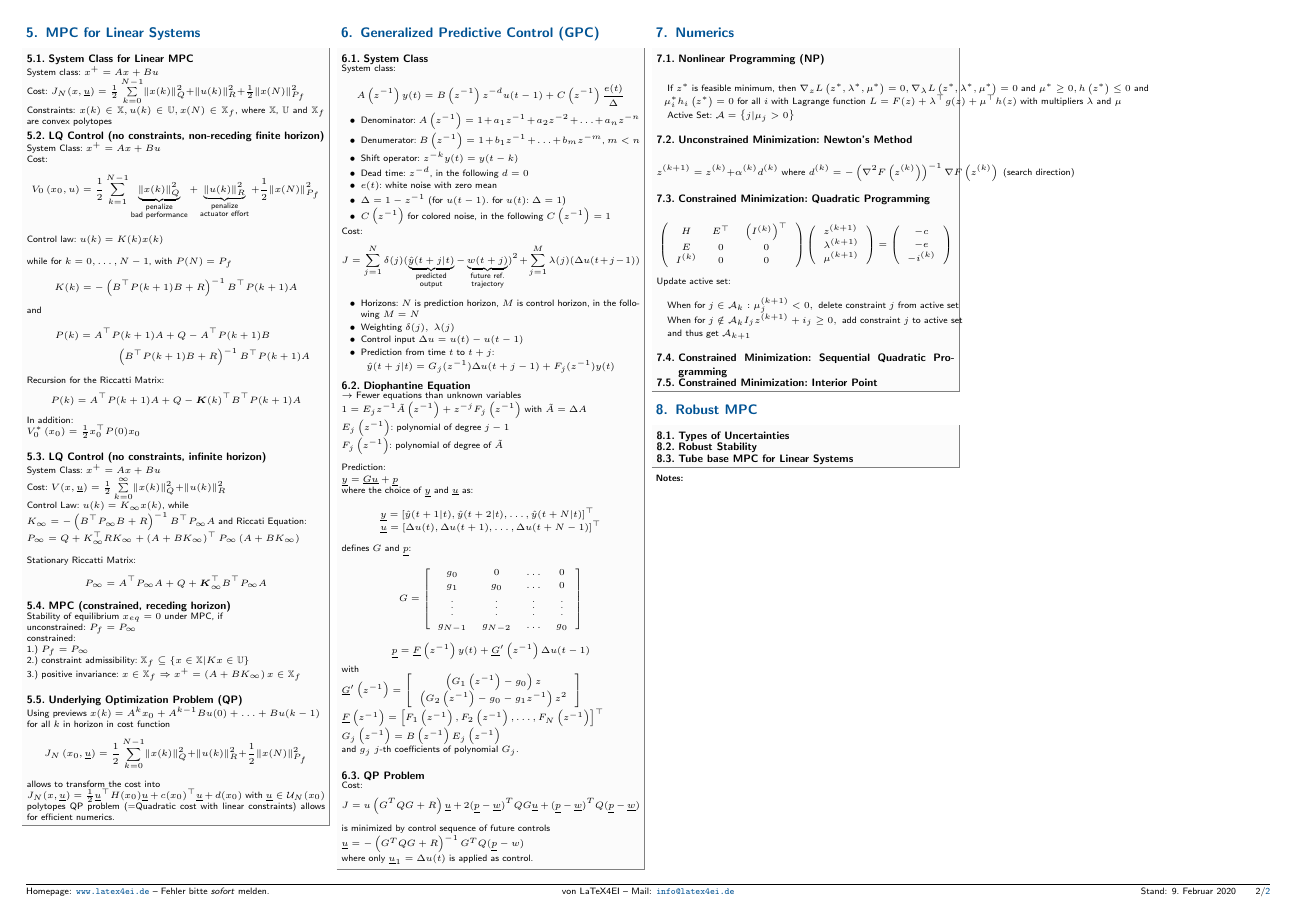
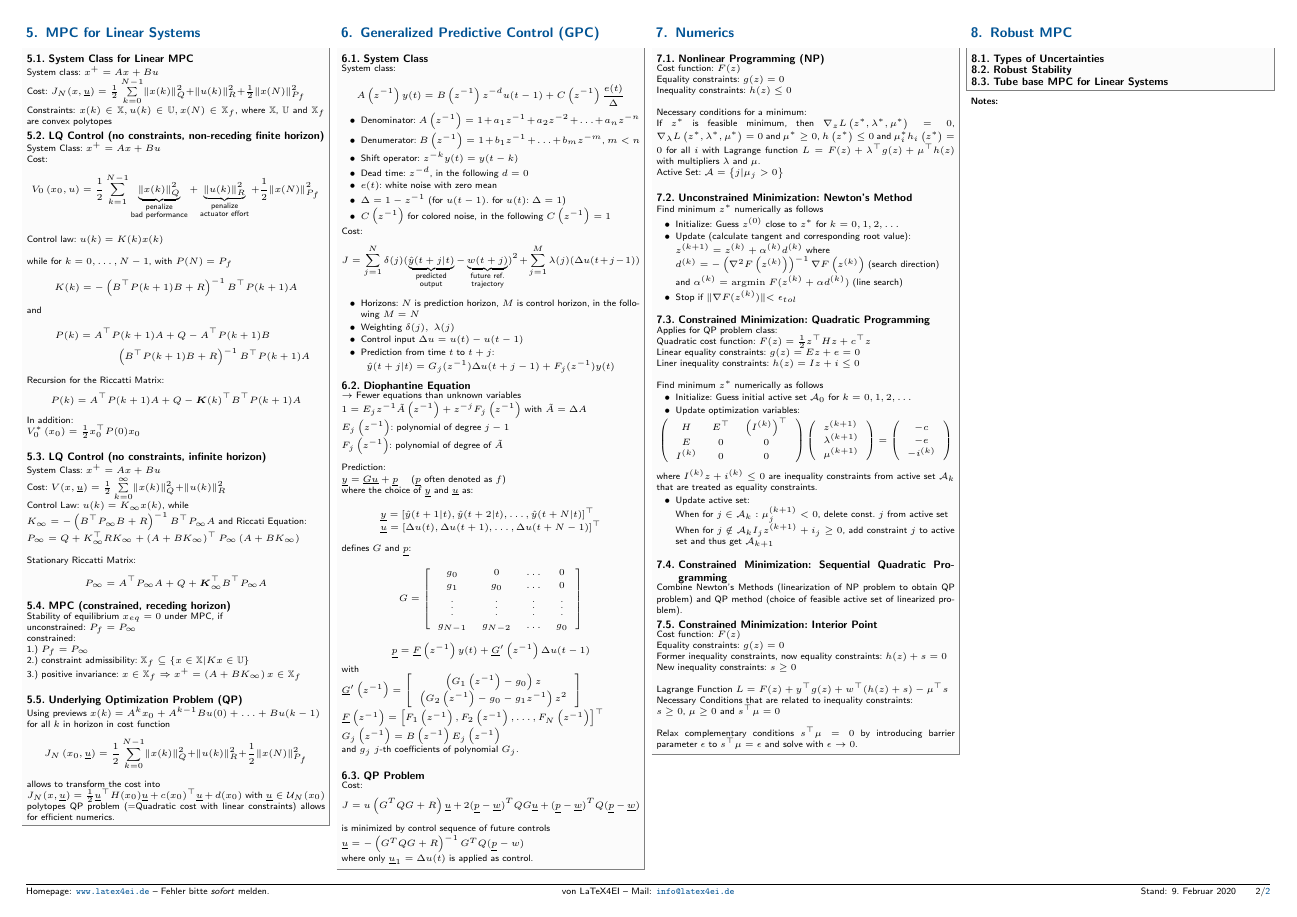
Before and after one commit to hlzl/mpc_formulary, a LaTeX document (Info Retrieval Cheat Sheet.tex): page 2 of 2. Compiled offline with pdfLaTeX.

Commit message:
ADD: Numerics Section (Summary 6)

```diff
--- a/Info Retrieval Cheat Sheet.tex
+++ b/Info Retrieval Cheat Sheet.tex
@@ -300,7 +300,7 @@ $$
 \subsection{Diophantine Equation}
 $\rightarrow$ Fewer equations than unknown variables\\
 $1=E_{j} z^{-1} \tilde{A}\left(z^{-1}\right)+z^{-j} F_{j}\left(z^{-1}\right)$ with $\tilde{A}=\Delta A$ \\ $E_{j}\left(z^{-1}\right)$: polynomial of degree $j-1$ \\ $F_{j}\left(z^{-1}\right)$: polynomial of degree of $\tilde{A}$ \\ \\
-Prediction:\\ $\underline{y}=\underline{G u}+\underline{p}$ \\
+Prediction:\\ $\underline{y}=\underline{G u}+\underline{p}$ \quad($\underline{p}$ often denoted as $f$)\\
 where the choice of $\underline{y}$ and $\underline{u}$ as:
 $$
 \begin{array}{l}{\underline{y}=[\hat{y}(t+1 | t), \hat{y}(t+2 | t), \ldots, \hat{y}(t+N | t)]^{\top}} \\
@@ -328,28 +328,57 @@ where only $\underline{u}_{1}=\Delta u(t)$ is applied as control.
 \begin{sectionbox}
 
 \subsection{Nonlinear Programming (NP)}
-$$
-\begin{array}{l}{\text { If } z^{*} \text { is feasible minimum, then } \nabla_{z} L\left(z^{*}, \lambda^{*}, \mu^{*}\right)=0, \nabla_{\lambda} L\left(z^{*}, \lambda^{*}, \mu^{*}\right)=0 \text { and } \mu^{*} \geq 0, h\left(z^{*}\right) \leq 0 \text { and }} \\ {\mu_{i}^{*} h_{i}\left(z^{*}\right)=0 \text { for all } i \text { with Lagrange function } L=F(z)+\lambda^{\top} g(z)+\mu^{\top} h(z) \text { with multipliers } \lambda \text { and } \mu} \\ {\text { Active Set: } \mathcal{A}=\left\{j | \mu_{j}>0\right\}}\end{array}
-$$
+Cost function: $F(z)$\\
+Equality constraints: $g(z)=0$\\
+Inequality constraints: $h(z)\leq 0$\\
+\\
+Necessary conditions for a minimum:\\
+If $z^{*}$ is feasible minimum, then $\nabla_{z} L\left(z^{*}, \lambda^{*}, \mu^{*}\right)=0$, $\nabla_{\lambda} L\left(z^{*}, \lambda^{*}, \mu^{*}\right)=0$ and $\mu^{*} \geq 0$, $h\left(z^{*}\right) \leq 0$ and $\mu_{i}^{*} h_{i}\left(z^{*}\right)=0$ for all $i$ with Lagrange function $L=F(z)+\lambda^{\top} g(z)+\mu^{\top} h(z)$ with multipliers $\lambda$ and $\mu$.\\
+Active Set: $\mathcal{A}=\left\{j | \mu_{j}>0\right\}$\\
 
 \subsection{Unconstrained Minimization: Newton's Method}
-$$
-z^{(k+1)}=z^{(k)}+\alpha^{(k)} d^{(k)} \text { where } d^{(k)}=-\left(\nabla^{2} F\left(z^{(k)}\right)\right)^{-1} \nabla F\left(z^{(k)}\right) \text { (search direction) }
-$$
+Find minimum $z^{*}$ numerically as follows
+\begin{itemize}
+    \item Initialize: Guess $z^{(0)}$ close to $z^{*}$ for $k=0,1,2,\ldots$
+    \item Update (calculate tangent and corresponding root value):\\
+    $z^{(k+1)}=z^{(k)}+\alpha^{(k)} d^{(k)}$ where\\ $d^{(k)}=-\left(\nabla^{2} F\left(z^{(k)}\right)\right)^{-1} \nabla F\left(z^{(k)}\right)$ (search direction)\\
+    and $\alpha^{(k)}=\textrm{argmin}\ F(z^{(k)}+\alpha d^{(k)})$ (line search)
+    \item Stop if $\|\nabla F(z^{(k)})\|<\epsilon_{tol}$
+\end{itemize}\vspace{0.2cm}
 
 \subsection{Constrained Minimization: Quadratic Programming}
-$$
-\left(\begin{array}{ccc}{H} & {E^{\top}} & {\left(I^{(k)}\right)^{\top}} \\ {E} & {0} & {0} \\ {I^{(k)}} & {0} & {0}\end{array}\right)\left(\begin{array}{l}{z^{(k+1)}} \\ {\lambda^{(k+1)}} \\ {\mu^{(k+1)}}\end{array}\right)=\left(\begin{array}{c}{-c} \\ {-e} \\ {-i^{(k)}}\end{array}\right)
-$$
-Update active set:
-$$
-\begin{array}{l}{\text { When for } j \in \mathcal{A}_{k}: \mu_{j}^{(k+1)}<0, \text { delete constraint } j \text { from active set }} \\ {\text { When for } j \notin \mathcal{A}_{k} I_{j} z^{(k+1)}+i_{j} \geq 0, \text { add constraint } j \text { to active set }} \\ {\text { and thus get } \mathcal{A}_{k+1}}\end{array}
-$$
+Applies for QP problem class:\\
+Quadratic cost function: $F(z)=\frac{1}{2}z^{\top}Hz+c^{\top}z$\\
+Linear equality constraints: $g(z)=Ez+e=0$\\
+Liner inequality constraints: $h(z)=Iz+i\leq 0$\\
+\\
+Find minimum $z^{*}$ numerically as follows
+\begin{itemize}
+    \item Initialize: Guess initial active set $\mathcal{A}_0$ for $k=0,1,2,\ldots$
+    \item Update optimization variables:
+\end{itemize}
+$$\left(\begin{array}{ccc}{H} & {E^{\top}} & {\left(I^{(k)}\right)^{\top}} \\ {E} & {0} & {0} \\ {I^{(k)}} & {0} & {0}\end{array}\right)\left(\begin{array}{l}{z^{(k+1)}} \\ {\lambda^{(k+1)}} \\ {\mu^{(k+1)}}\end{array}\right)=\left(\begin{array}{c}{-c} \\ {-e} \\ {-i^{(k)}}\end{array}\right)$$
+where $I^{(k)}z+i^{(k)}\leq 0$ are inequality constraints from active set $\mathcal{A}_k$ that are treated as equality constraints.
+\begin{itemize}
+    \item Update active set:\\
+    When for $j \in \mathcal{A}_{k}: \mu_{j}^{(k+1)}<0$, delete const. $j$ from active set\\
+    When for $j \notin \mathcal{A}_{k} I_{j} z^{(k+1)}+i_{j} \geq 0$, add constraint $j$ to active set and thus get $\mathcal{A}_{k+1}$
+\end{itemize}\vspace{0.2cm}
 
 \subsection{Constrained Minimization: Sequential Quadratic Programming}
+Combine Newton's Methods (linearization of NP problem to obtain QP problem) and QP method (choice of feasible active set of linearized problem).
 
 \subsection{Constrained Minimization: Interior Point}
-
+Cost function: $F(z)$\\
+Equality constraints: $g(z)=0$\\
+Former inequality constraints, now equality constraints: $h(z)+s=0$\\
+New inequality constraints: $s\geq 0$\\
+\\
+Lagrange Function $L=F(z)+y^{\top}g(z)+w^{\top}(h(z)+s)-\mu^{\top}s$\\
+Necessary Conditions that are related to inequality constraints:\\
+$s \geq 0 $, $\mu \geq 0$ and $s^{\top}\mu=0$\\
+\\
+Relax complementary conditions $s^{\top}\mu=0$ by introducing barrier parameter $\epsilon$ to $s^{\top}\mu=\epsilon$ and solve with $\epsilon \rightarrow 0$.
 \end{sectionbox}
 
 
```
